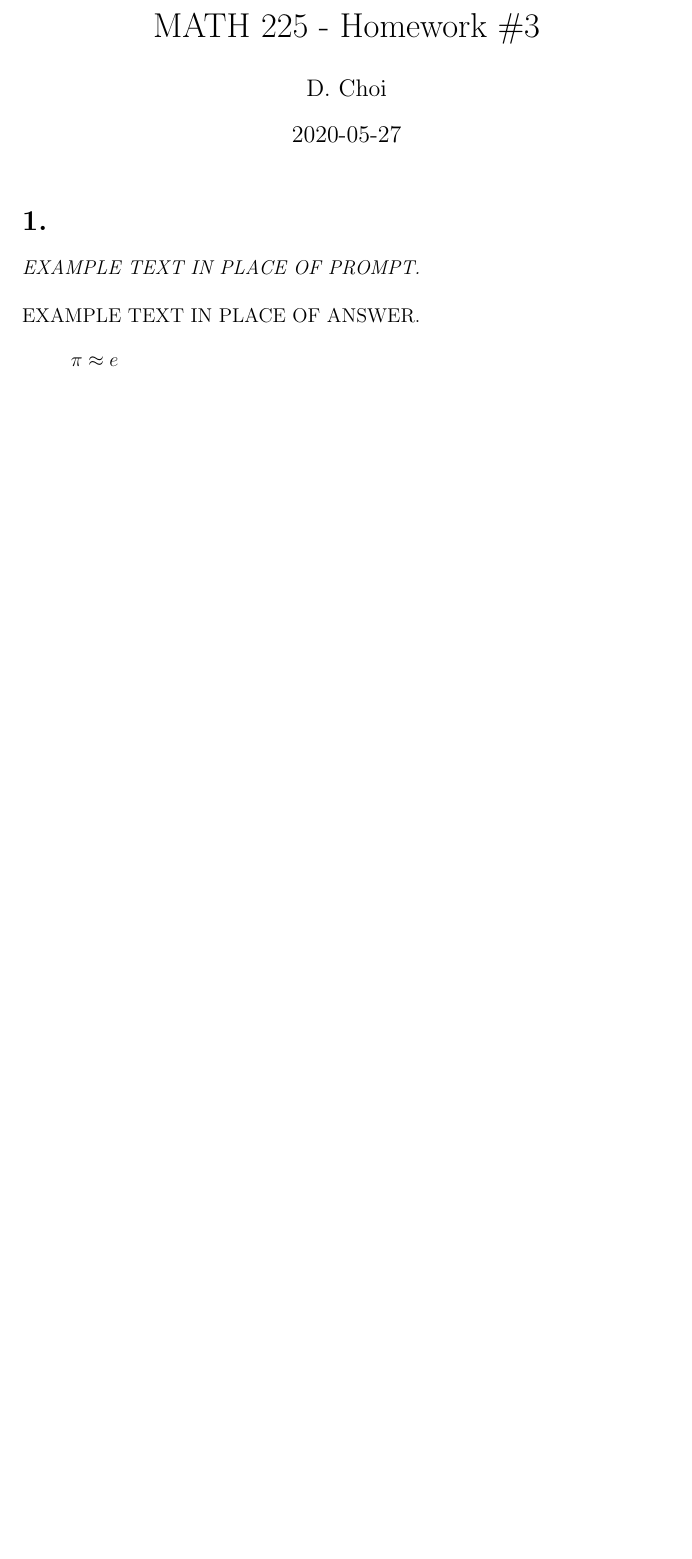
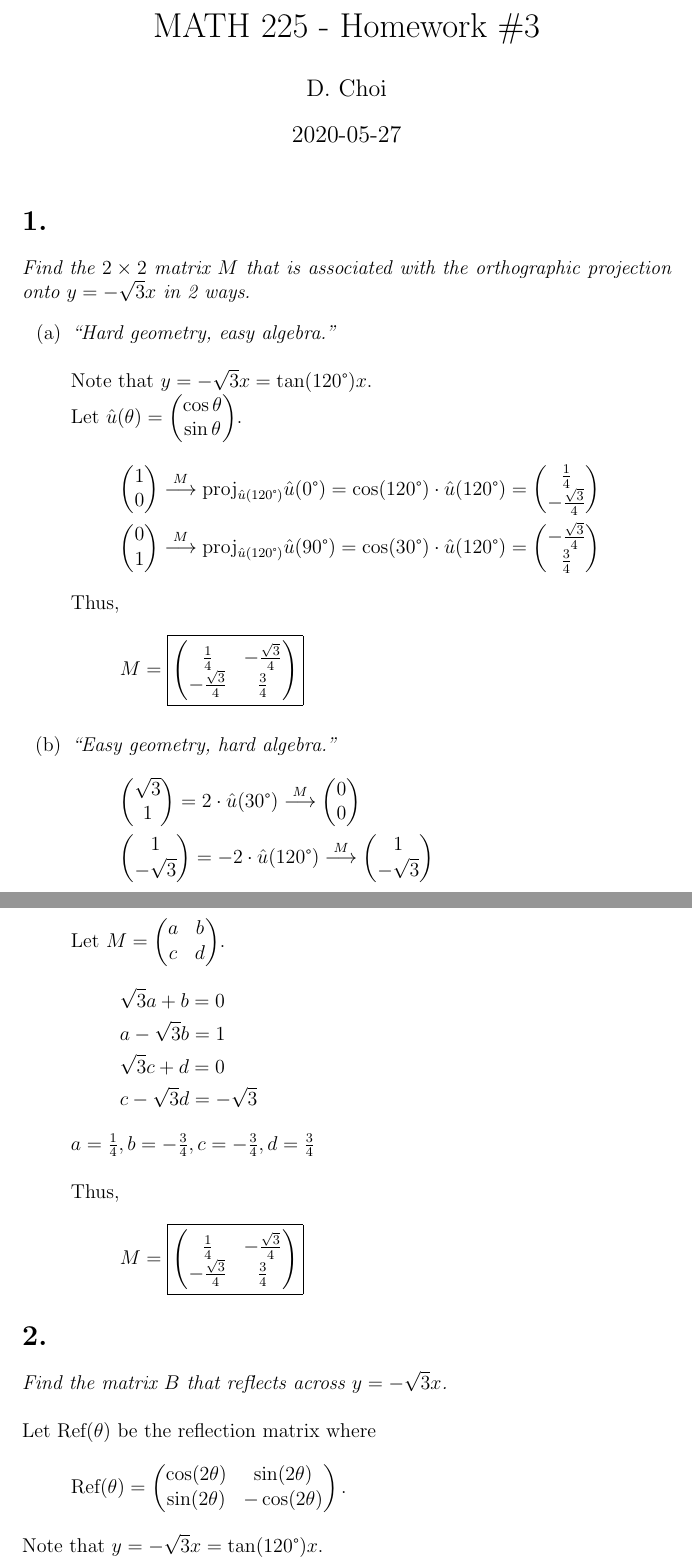
Before and after one commit to Floozutter/schoolwork, a LaTeX problem sheet (usc-20202-math225-39425r/hw03/main.tex): part of the page before the commit and two parts of pages 1 and 2 of 4 after it, the two joined at a grey line, cut so that both start at the same text, the shorter picture padded with empty space. Compiled offline with pdfLaTeX.

Commit message:
Finish MATH225 - Homework #3

```diff
--- a/usc-20202-math225-39425r/hw03/main.tex
+++ b/usc-20202-math225-39425r/hw03/main.tex
@@ -1,5 +1,8 @@
 \documentclass[12pt]{article}
 \usepackage[fleqn]{amsmath}
+\usepackage{textcomp}
+\usepackage{gensymb}
+\usepackage{enumitem}
 %\usepackage{tikz}  % Include for figures.
 %\usepackage{subfiles}  % Include for subfiles.
 
@@ -7,7 +10,7 @@
 \newcommand{\NAME}{D. Choi}
 \newcommand{\DATE}{2020-05-27}
 
-\title{\vspace{-4\baselineskip}MATH 225 - Homework \#\HOMEWORKNUM}
+\title{\vspace{-2\baselineskip}MATH 225 - Homework \#\HOMEWORKNUM}
 \author{\NAME}
 \date{\DATE}
 
@@ -17,7 +20,90 @@
 \maketitle
 
 \section*{1.}
-\textit{EXAMPLE TEXT IN PLACE OF PROMPT.} \\[\baselineskip]
-EXAMPLE TEXT IN PLACE OF ANSWER.
+\textit{Find the $2 \times 2$ matrix $M$ that is associated with the
+orthographic projection onto ${y = -\sqrt{3}x}$ in 2 ways.}
+% Hey wow, you can put {braces} around a math expression to make it an atom,
+% preventing line breaks from sneaking in! (Shouldn't matter here, though.)
+\begin{enumerate}[label=(\alph*)]
+	\item \textit{``Hard geometry, easy algebra.''}
+	\\[\baselineskip]
+	Note that $y = -\sqrt{3}x = \tan(120 \degree)x$. \\
+	Let $\hat u(\theta) =
+	\begin{pmatrix} \cos \theta \\ \sin \theta \end{pmatrix}$.
+	\begin{gather*}
+		\begin{pmatrix} 1 \\ 0 \end{pmatrix}
+		\overset{M}{\longrightarrow}
+		\text{proj}_{\hat u(120 \degree)} \hat u(0 \degree)
+		=
+		\cos(120 \degree) \cdot \hat u(120 \degree)
+		=
+		\begin{pmatrix} \frac{1}{4} \\ -\frac{\sqrt{3}}{4} \end{pmatrix}
+		\\
+		\begin{pmatrix} 0 \\ 1 \end{pmatrix}
+		\overset{M}{\longrightarrow}
+		\text{proj}_{\hat u(120 \degree)} \hat u(90 \degree)
+		=
+		\cos(30 \degree) \cdot \hat u(120 \degree)
+		=
+		\begin{pmatrix} -\frac{\sqrt{3}}{4} \\ \frac{3}{4} \end{pmatrix}
+	\end{gather*}
+	Thus,
+	\begin{equation*}
+		M =
+		\boxed{
+			\begin{pmatrix}
+				\frac{1}{4} & -\frac{\sqrt{3}}{4} \\
+				-\frac{\sqrt{3}}{4} & \frac{3}{4}
+			\end{pmatrix}
+		}
+	\end{equation*}
+	\item \textit{``Easy geometry, hard algebra.''}
+	\begin{gather*}
+		\begin{pmatrix} \sqrt{3} \\ 1 \end{pmatrix}
+		=
+		2 \cdot \hat u(30 \degree)
+		\overset{M}{\longrightarrow}
+		\begin{pmatrix} 0 \\ 0 \end{pmatrix}
+		\\
+		\begin{pmatrix} 1 \\ -\sqrt{3} \end{pmatrix}
+		=
+		-2 \cdot \hat u(120 \degree)
+		\overset{M}{\longrightarrow}
+		\begin{pmatrix} 1 \\ -\sqrt{3} \end{pmatrix}
+	\end{gather*}
+	Let $M = \begin{pmatrix} a & b \\ c & d \end{pmatrix}$.
+	\begin{gather*}
+		\sqrt{3}a + b = 0 \\
+		a - \sqrt{3}b = 1 \\
+		\sqrt{3}c + d = 0 \\
+		c - \sqrt{3}d = -\sqrt{3}
+	\end{gather*}
+	$a = \frac{1}{4}, b = -\frac{3}{4}, c = -\frac{3}{4}, d = \frac{3}{4}$
+	\\[\baselineskip]
+	Thus,
+	\begin{equation*}
+		M =
+		\boxed{
+			\begin{pmatrix}
+				\frac{1}{4} & -\frac{\sqrt{3}}{4} \\
+				-\frac{\sqrt{3}}{4} & \frac{3}{4}
+			\end{pmatrix}
+		}
+	\end{equation*}
+\end{enumerate}
+
+\section*{2.}
+\textit{Find the matrix $B$ that reflects across $y = -\sqrt{3}x$.}
+\\[\baselineskip]
+Let $\text{Ref}(\theta)$ be the reflection matrix where
 \begin{equation*}
-	\pi \approx e
+	\text{Ref}(\theta) =
+	\begin{pmatrix}
+		\cos(2 \theta) & \sin(2 \theta) \\
+		\sin(2 \theta) & -\cos(2 \theta)
+	\end{pmatrix}
+	.
+\end{equation*}
+Note that $y = -\sqrt{3}x = \tan(120 \degree)x$. \\
+Thus,
+\begin{equation*}
```
Also changed, not shown: usc-20202-math225-39425r/hw03/main.tex (91 more changed lines).
